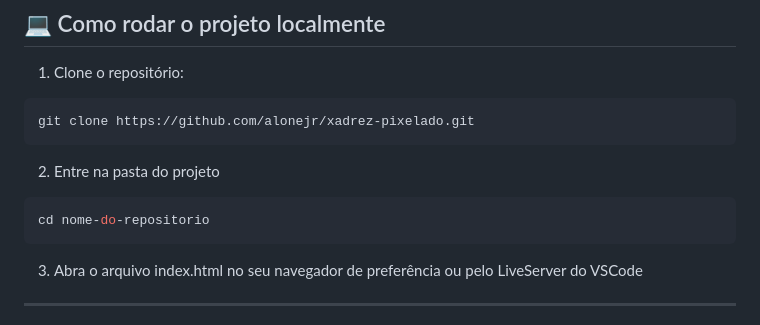
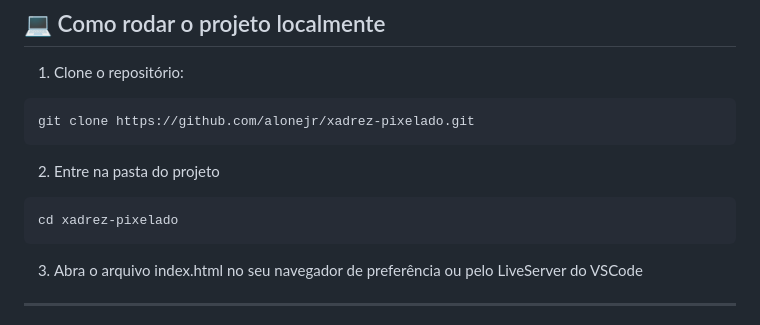
Before and after one commit to AloneJr/xadrez-pixelado, a Markdown page: README.md, the part around the change. Rendered like a GitHub page.

Commit message:
Correções leves de texto

````diff
--- a/README.md
+++ b/README.md
@@ -60,7 +60,7 @@ git clone https://github.com/alonejr/xadrez-pixelado.git
 ```
 2. Entre na pasta do projeto
 ```bash
-cd nome-do-repositorio
+cd xadrez-pixelado
 ```
 3. Abra o arquivo index.html no seu navegador de preferência ou pelo LiveServer do VSCode
 
````
